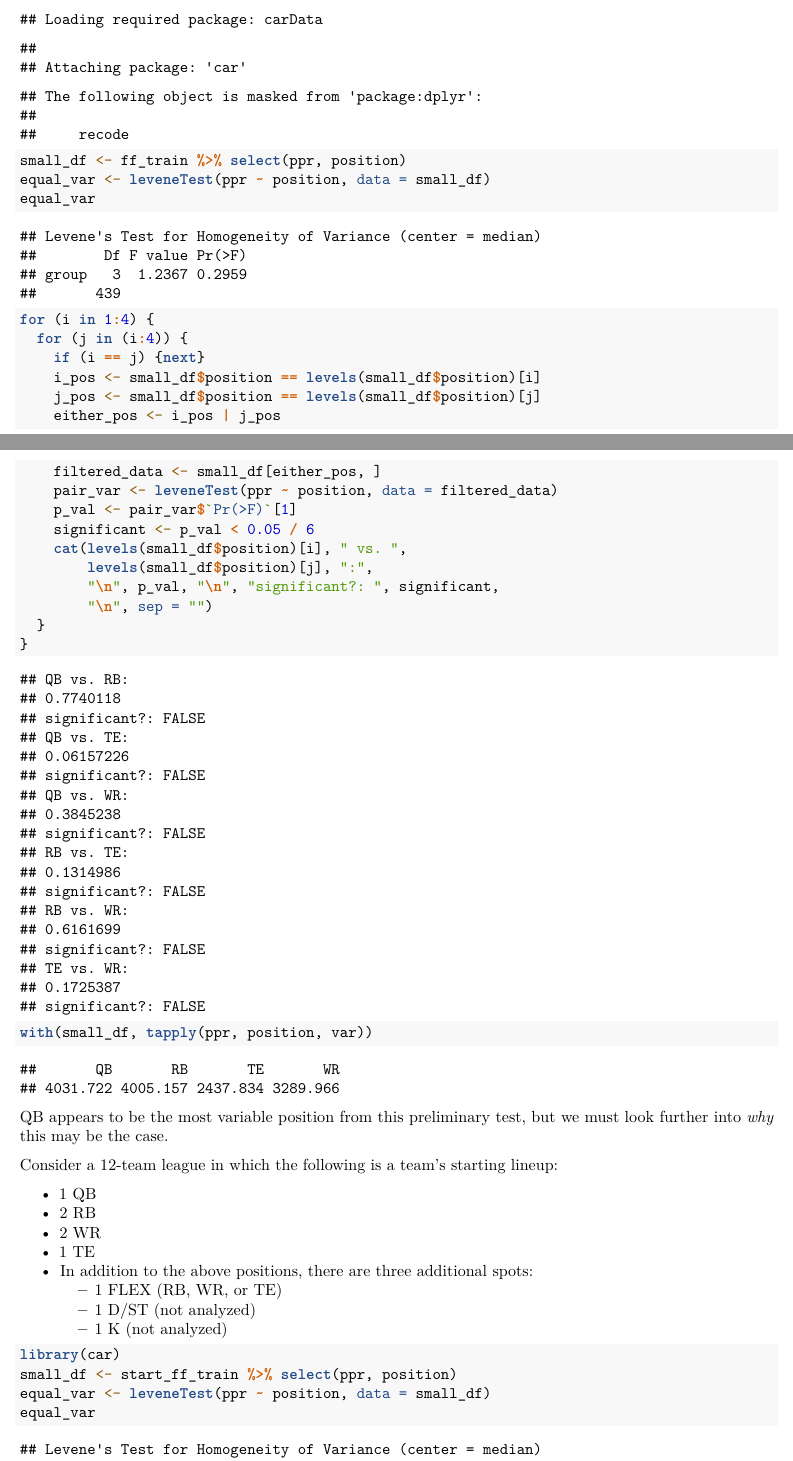
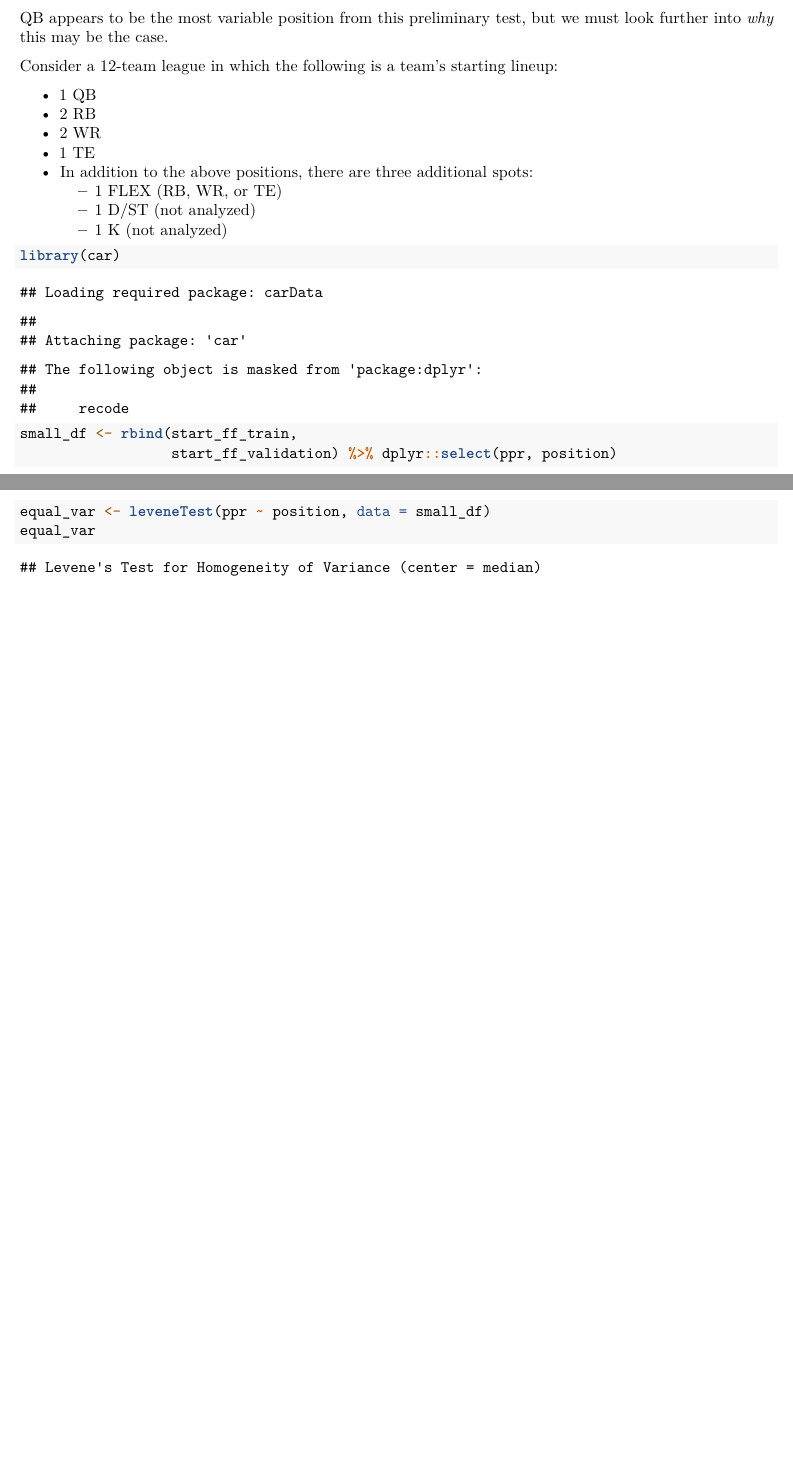
Before and after one commit to ethan-allavarpu/fantasy-football-predictions, an R Markdown document (position_variability.Rmd): two parts of pages 2 and 3 of 4 before the commit and two parts of pages 2 and 3 of 3 after it, joined at a grey line, cut so that both start at the same text, the shorter picture padded with empty space. Rendered offline with R 4.5, knitr and Pandoc, then LaTeX, with nearby package versions.

Commit message:
issue with merge

````diff
--- a/position_variability.Rmd
+++ b/position_variability.Rmd
@@ -36,25 +34,3 @@ library(car)
-small_df <- ff_train %>% select(ppr, position)
-equal_var <- leveneTest(ppr ~ position, data = small_df)
-equal_var
-for (i in 1:4) {
-  for (j in (i:4)) {
-    if (i == j) {next}
-    i_pos <- small_df$position == levels(small_df$position)[i]
-    j_pos <- small_df$position == levels(small_df$position)[j]
-    either_pos <- i_pos | j_pos
-    filtered_data <- small_df[either_pos, ]
-    pair_var <- leveneTest(ppr ~ position, data = filtered_data)
-    p_val <- pair_var$`Pr(>F)`[1]
-    significant <- p_val < 0.05 / 6
-    cat(levels(small_df$position)[i], " vs. ",
-        levels(small_df$position)[j], ":",
-        "\n", p_val, "\n", "significant?: ", significant,
-        "\n", sep = "")
-  }
-}
-with(small_df, tapply(ppr, position, var))
-```
-
 QB appears to be the most variable position from this preliminary test, but we must look further into *why* this may be the case.
 
 Consider a 12-team league in which the following is a team's starting lineup:
@@ -70,7 +46,8 @@ Consider a 12-team league in which the following is a team's starting lineup:
 
 ```{r}
 library(car)
-small_df <- start_ff_train %>% select(ppr, position)
+small_df <- rbind(start_ff_train,
+                  start_ff_validation) %>% dplyr::select(ppr, position)
 equal_var <- leveneTest(ppr ~ position, data = small_df)
 equal_var
 for (i in 1:4) {
````
Also changed, not shown: rb_preds.Rmd (+16 -2 lines), position_variability.Rmd (3 more changed lines).
